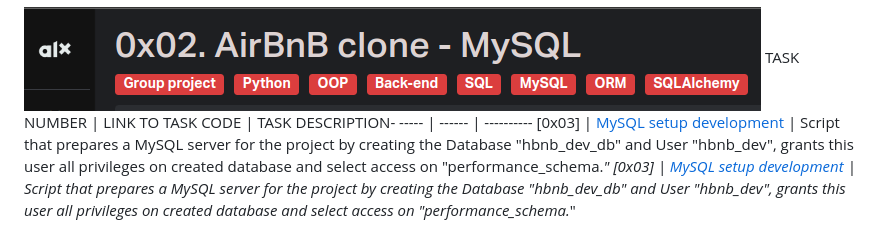
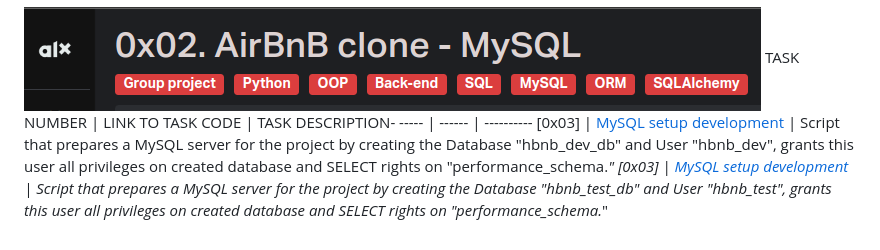
Before and after one commit to Viestar/AirBnB_clone_v2, a Markdown page: README.md, the part around the change. Rendered like a GitHub page.

Commit message:
Added setup_mysql_test.sql and appended README.md

```diff
--- a/README.md
+++ b/README.md
@@ -24,5 +24,5 @@ TASK NUMBER | LINK TO TASK CODE | TASK DESCRIPTION-
 ![AirBnB](./assets/Screenshot%20from%202023-08-22%2003-01-03.png)
 TASK NUMBER | LINK TO TASK CODE | TASK DESCRIPTION-
 ----- | ------ | ----------
-[0x03] | [MySQL setup development](./setup_mysql_dev.sql) | Script that prepares a MySQL server for the project by creating the Database "hbnb_dev_db" and User "hbnb_dev", grants this user all privileges on created database and select access on "performance_schema.*"
-[0x03] | [MySQL setup development](./setup_mysql_dev.sql) | Script that prepares a MySQL server for the project by creating the Database "hbnb_dev_db" and User "hbnb_dev", grants this user all privileges on created database and select access on "performance_schema.*"
+[0x03] | [MySQL setup development](./setup_mysql_dev.sql) | Script that prepares a MySQL server for the project by creating the Database "hbnb_dev_db" and User "hbnb_dev", grants this user all privileges on created database and SELECT rights on "performance_schema.*"
+[0x03] | [MySQL setup development](./setup_mysql_test.sql) | Script that prepares a MySQL server for the project by creating the Database "hbnb_test_db" and User "hbnb_test", grants this user all privileges on created database and SELECT rights on "performance_schema.*"
```
